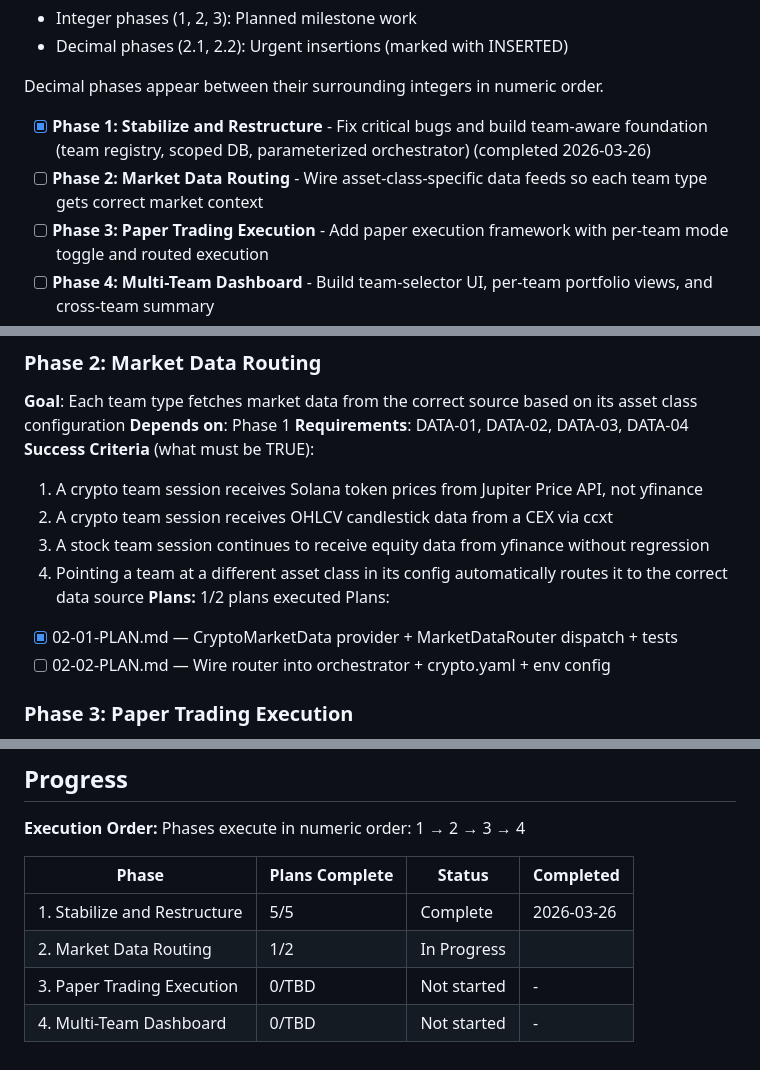
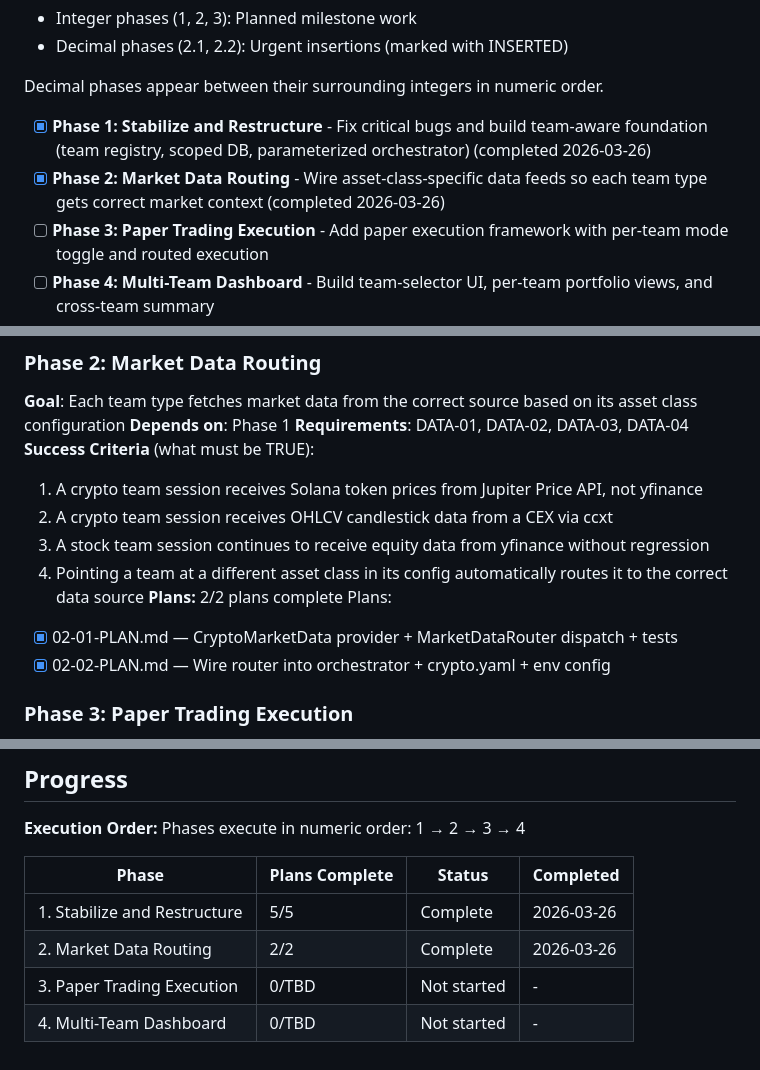
Before and after one commit to jpbuckets/quant-team, a Markdown page: .planning/ROADMAP.md, 3 parts joined by grey strips. Rendered like a GitHub page.

```diff
--- a/.planning/ROADMAP.md
+++ b/.planning/ROADMAP.md
@@ -13,7 +13,7 @@ Starting from a broken single-team stock analyzer, this roadmap evolves the plat
 Decimal phases appear between their surrounding integers in numeric order.
 
 - [x] **Phase 1: Stabilize and Restructure** - Fix critical bugs and build team-aware foundation (team registry, scoped DB, parameterized orchestrator) (completed 2026-03-26)
-- [ ] **Phase 2: Market Data Routing** - Wire asset-class-specific data feeds so each team type gets correct market context
+- [x] **Phase 2: Market Data Routing** - Wire asset-class-specific data feeds so each team type gets correct market context (completed 2026-03-26)
 - [ ] **Phase 3: Paper Trading Execution** - Add paper execution framework with per-team mode toggle and routed execution
 - [ ] **Phase 4: Multi-Team Dashboard** - Build team-selector UI, per-team portfolio views, and cross-team summary
 
@@ -46,10 +46,10 @@ Plans:
   2. A crypto team session receives OHLCV candlestick data from a CEX via ccxt
   3. A stock team session continues to receive equity data from yfinance without regression
   4. Pointing a team at a different asset class in its config automatically routes it to the correct data source
-**Plans:** 1/2 plans executed
+**Plans:** 2/2 plans complete
 Plans:
 - [x] 02-01-PLAN.md — CryptoMarketData provider + MarketDataRouter dispatch + tests
-- [ ] 02-02-PLAN.md — Wire router into orchestrator + crypto.yaml + env config
+- [x] 02-02-PLAN.md — Wire router into orchestrator + crypto.yaml + env config
 
 ### Phase 3: Paper Trading Execution
 **Goal**: All teams paper-trade by default and log every would-be trade with full detail; live mode is toggleable per team
@@ -83,6 +83,6 @@ Phases execute in numeric order: 1 → 2 → 3 → 4
 | Phase | Plans Complete | Status | Completed |
 |-------|----------------|--------|-----------|
 | 1. Stabilize and Restructure | 5/5 | Complete   | 2026-03-26 |
-| 2. Market Data Routing | 1/2 | In Progress|  |
+| 2. Market Data Routing | 2/2 | Complete   | 2026-03-26 |
 | 3. Paper Trading Execution | 0/TBD | Not started | - |
 | 4. Multi-Team Dashboard | 0/TBD | Not started | - |
```
Also changed, not shown: .planning/STATE.md (+10 -7 lines), 1 other file.
